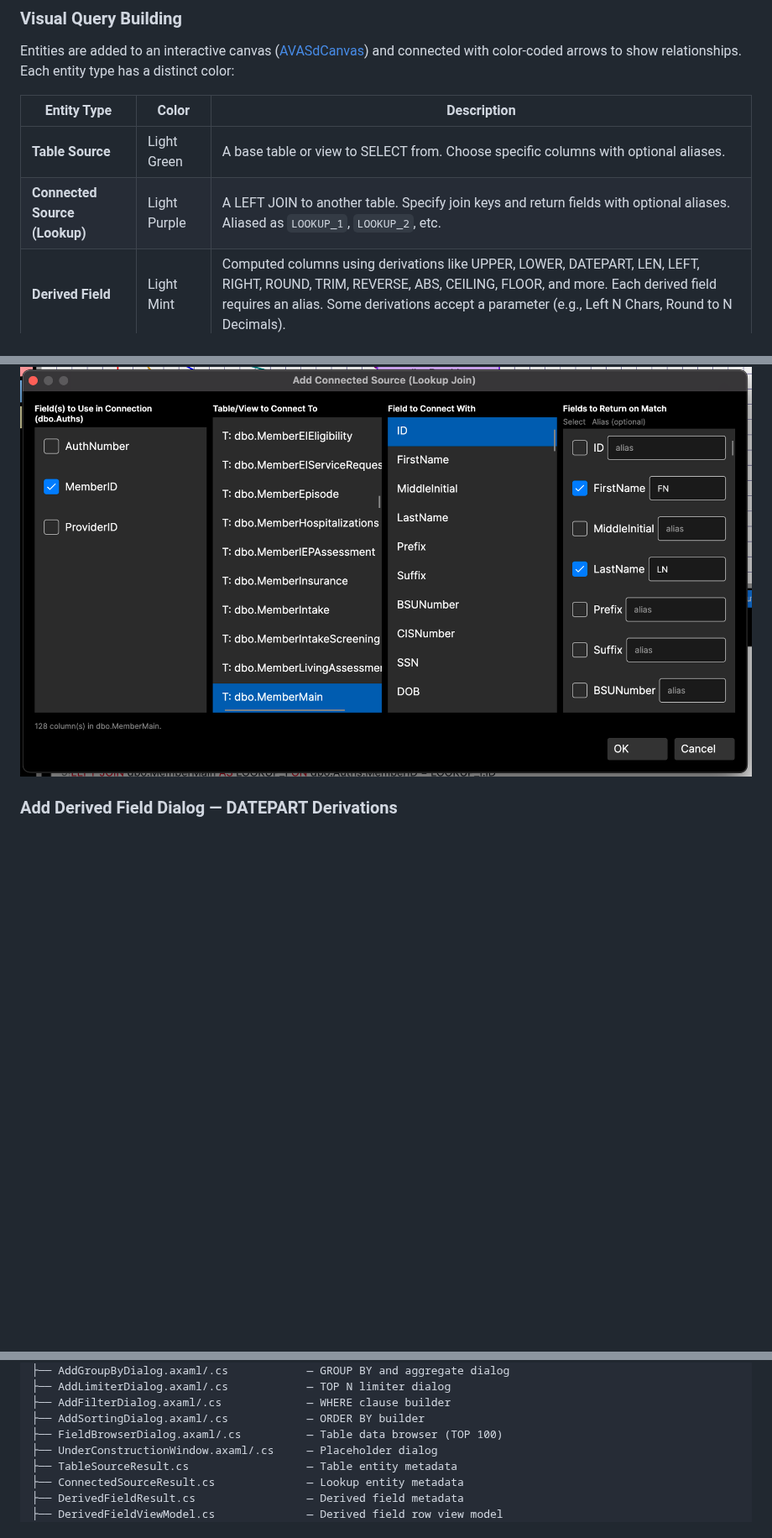
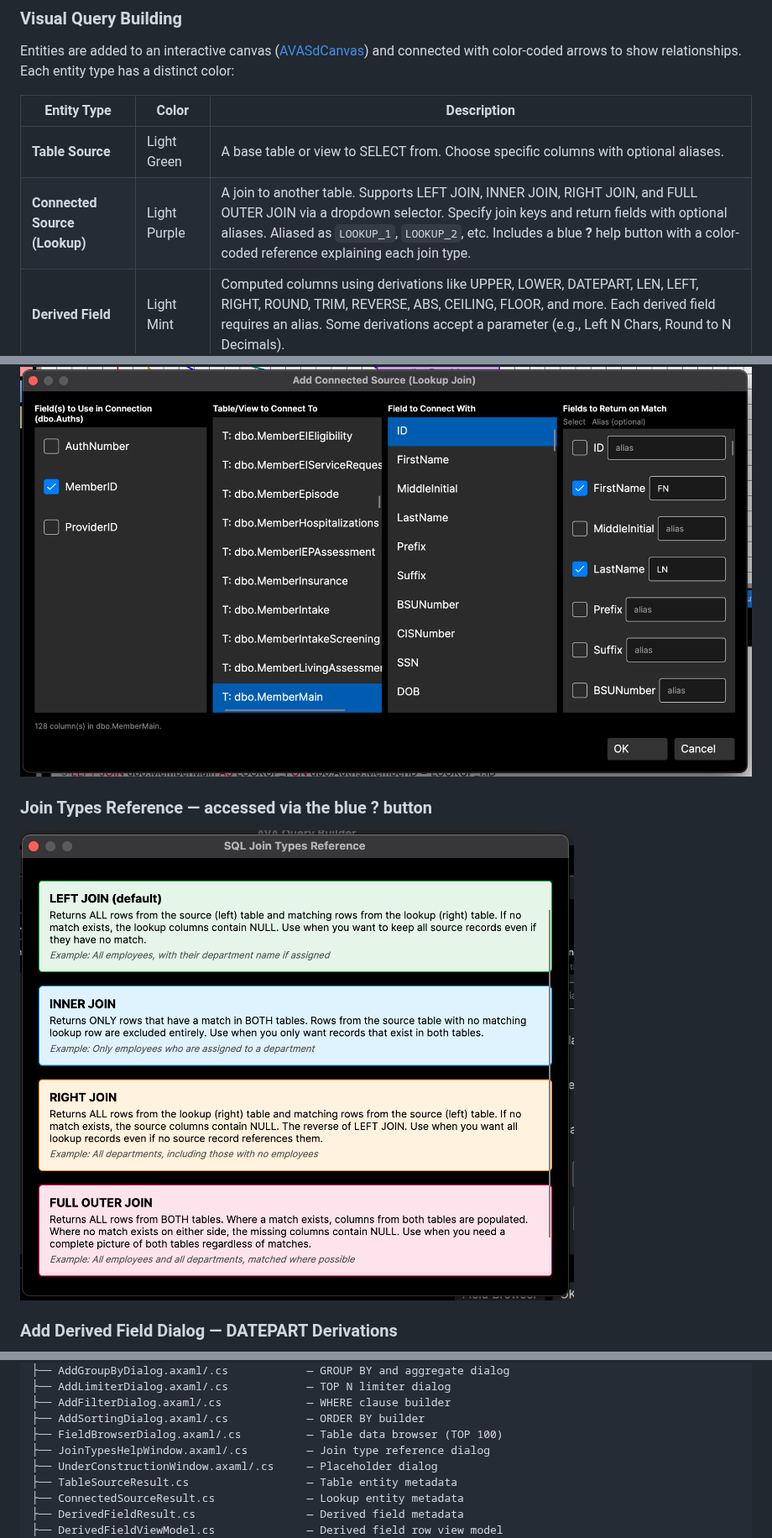
Before and after one commit to Harlock123/AVAQueryBuilder, a Markdown page: README.md, 3 parts joined by grey strips. Shown at 84% size. Drawn GitHub-style; pictures changed too: Screenshots/SS7.png (added); blank space fills up the shorter version.

```diff
--- a/README.md
+++ b/README.md
@@ -22,7 +22,7 @@ Entities are added to an interactive canvas ([AVASdCanvas](https://github.com/ha
 | Entity Type | Color | Description |
 |---|---|---|
 | **Table Source** | Light Green | A base table or view to SELECT from. Choose specific columns with optional aliases. |
-| **Connected Source (Lookup)** | Light Purple | A LEFT JOIN to another table. Specify join keys and return fields with optional aliases. Aliased as `LOOKUP_1`, `LOOKUP_2`, etc. |
+| **Connected Source (Lookup)** | Light Purple | A join to another table. Supports LEFT JOIN, INNER JOIN, RIGHT JOIN, and FULL OUTER JOIN via a dropdown selector. Specify join keys and return fields with optional aliases. Aliased as `LOOKUP_1`, `LOOKUP_2`, etc. Includes a blue **?** help button with a color-coded reference explaining each join type. |
 | **Derived Field** | Light Mint | Computed columns using derivations like UPPER, LOWER, DATEPART, LEN, LEFT, RIGHT, ROUND, TRIM, REVERSE, ABS, CEILING, FLOOR, and more. Each derived field requires an alias. Some derivations accept a parameter (e.g., Left N Chars, Round to N Decimals). |
 | **Group By** | Rose Pink | GROUP BY with aggregate functions (COUNT, COUNT(*), COUNT DISTINCT, SUM, AVG, MIN, MAX). Includes optional HAVING clause with AND/OR conditions. Supports grouping by derived field expressions. When active, replaces the normal column list with grouped fields and aggregates. |
 | **Limiter** | Light Red | Adds a `TOP N` clause to the query. Toggle button — click to add, click again to remove. |
@@ -105,6 +105,9 @@ The generated SQL is displayed using the [SyntaxColorizer](https://github.com/Ha
 ### Add Connected Source Dialog (Lookup Join) — with Column Aliases
 ![Add Connected Source Dialog](Screenshots/SS4.png)
 
+### Join Types Reference — accessed via the blue ? button
+![Join Types Reference](Screenshots/SS7.png)
+
 ### Add Derived Field Dialog — DATEPART Derivations
 ![Add Derived Field Dialog](Screenshots/SS5.png)
 
@@ -178,6 +181,7 @@ AVAQueryBuilder/
 ├── AddFilterDialog.axaml/.cs             — WHERE clause builder
 ├── AddSortingDialog.axaml/.cs            — ORDER BY builder
 ├── FieldBrowserDialog.axaml/.cs          — Table data browser (TOP 100)
+├── JoinTypesHelpWindow.axaml/.cs         — Join type reference dialog
 ├── UnderConstructionWindow.axaml/.cs     — Placeholder dialog
 ├── TableSourceResult.cs                  — Table entity metadata
 ├── ConnectedSourceResult.cs              — Lookup entity metadata
```
Also changed, not shown: 7 other files.
